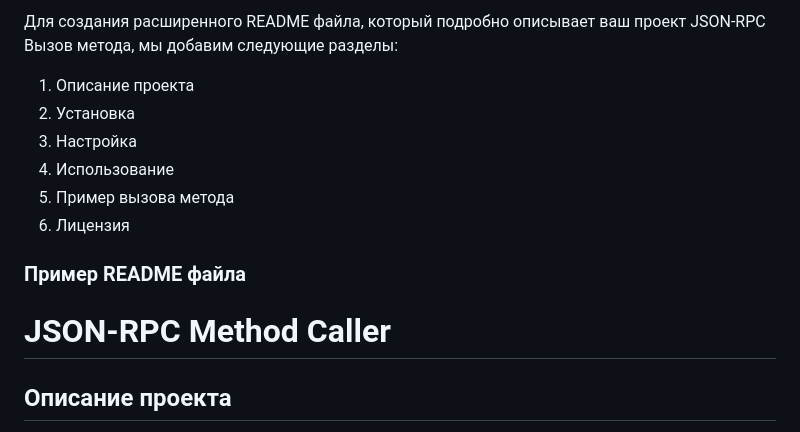
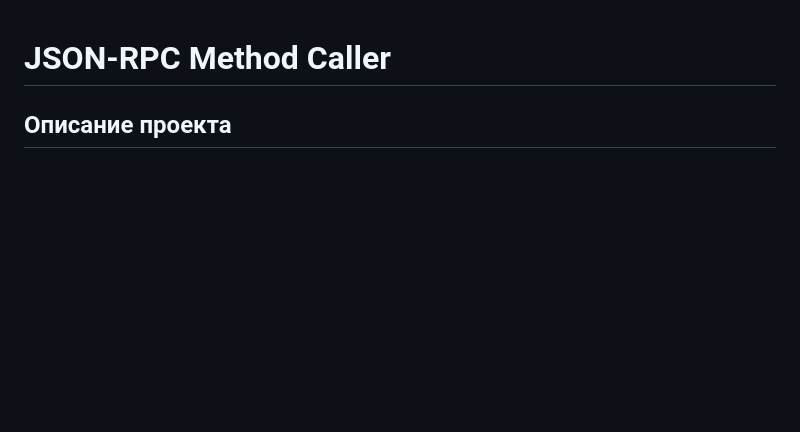
Before and after one commit to Alexander-Fedorovtsev/rpc_call, a Markdown page: readme.md, the part around the change. Drawn GitHub-style; blank space fills up the shorter version.

Commit message:
readme changed v2

```diff
--- a/readme.md
+++ b/readme.md
@@ -1,15 +1,3 @@
-Для создания расширенного README файла, который подробно описывает ваш проект JSON-RPC Вызов метода, мы добавим следующие разделы:
-
-1. Описание проекта
-2. Установка
-3. Настройка
-4. Использование
-5. Пример вызова метода
-6. Лицензия
-
-### Пример README файла
-
-
 # JSON-RPC Method Caller
 
 ## Описание проекта
```
